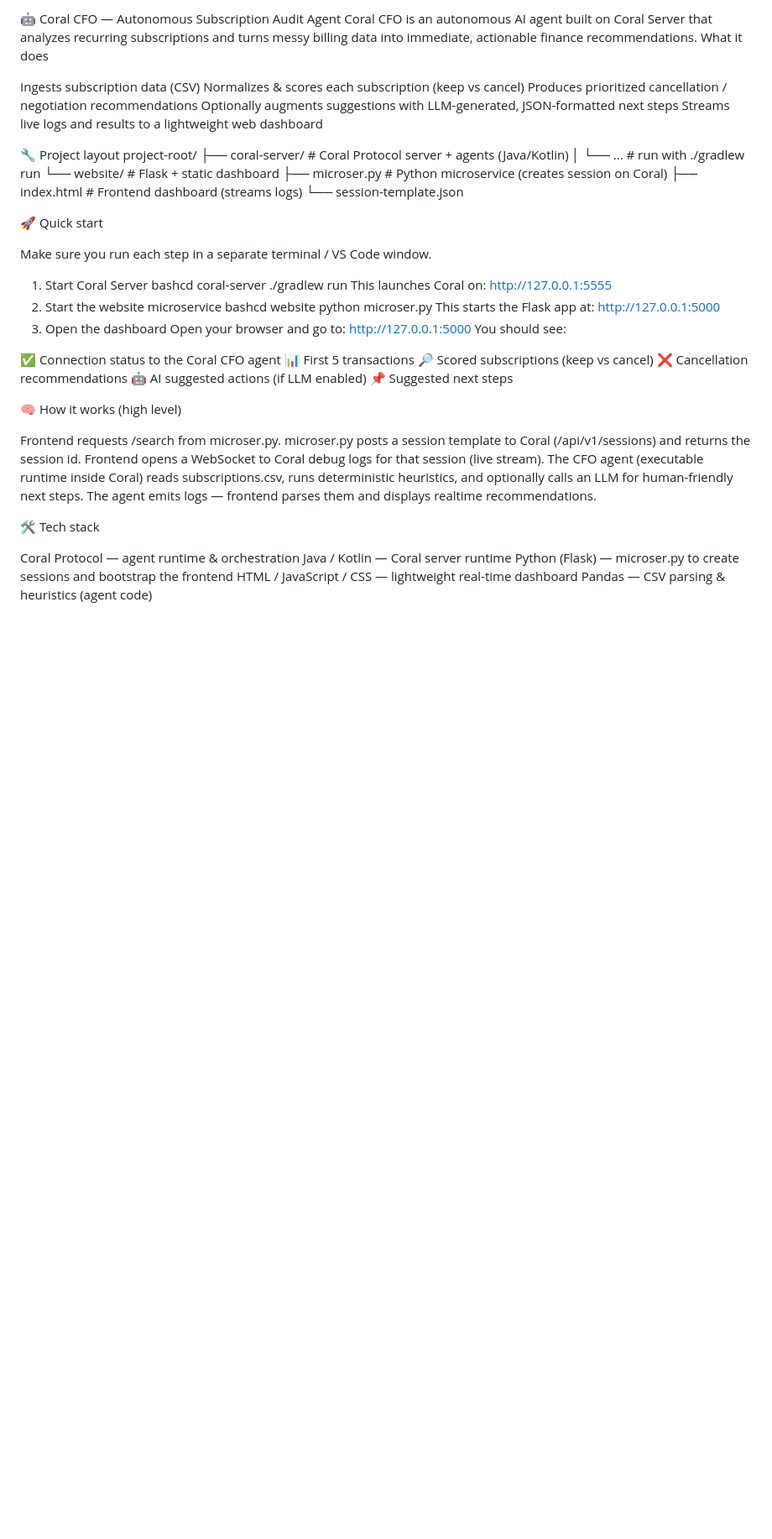
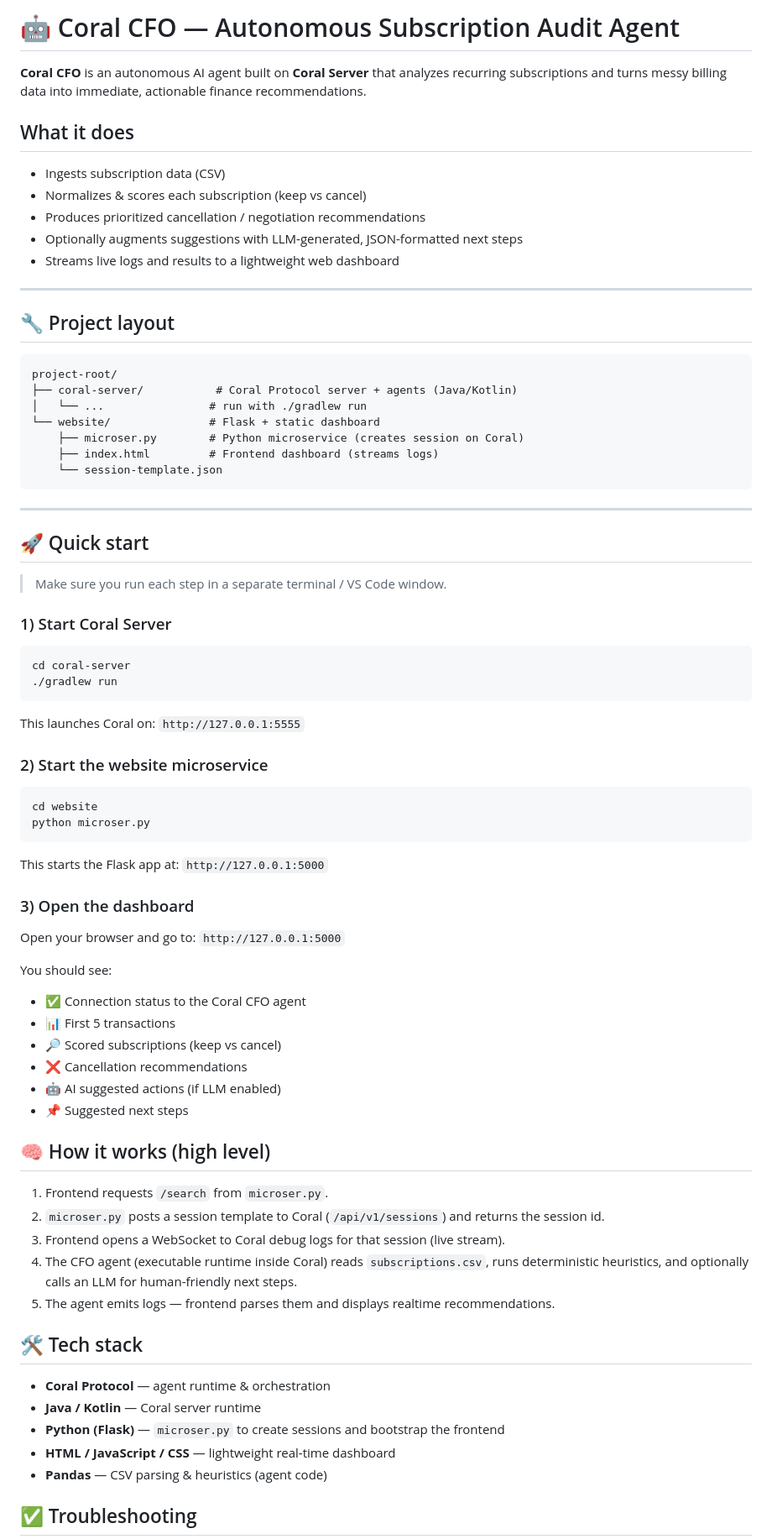
Before and after one commit to awaisstack/Coral-CFO, a Markdown page: README.md, the part around the change printed below. Shown: that part at 84% size. Drawn GitHub-style; blank space fills up the shorter version.

````diff
--- a/README.md
+++ b/README.md
@@ -1,15 +1,20 @@
-🤖 Coral CFO — Autonomous Subscription Audit Agent
-Coral CFO is an autonomous AI agent built on Coral Server that analyzes recurring subscriptions and turns messy billing data into immediate, actionable finance recommendations.
-What it does
+# 🤖 Coral CFO — Autonomous Subscription Audit Agent
 
-Ingests subscription data (CSV)
-Normalizes & scores each subscription (keep vs cancel)
-Produces prioritized cancellation / negotiation recommendations
-Optionally augments suggestions with LLM-generated, JSON-formatted next steps
-Streams live logs and results to a lightweight web dashboard
+**Coral CFO** is an autonomous AI agent built on **Coral Server** that analyzes recurring subscriptions and turns messy billing data into immediate, actionable finance recommendations.
 
+## What it does
 
-🔧 Project layout
+- Ingests subscription data (CSV)
+- Normalizes & scores each subscription (keep vs cancel)
+- Produces prioritized cancellation / negotiation recommendations
+- Optionally augments suggestions with LLM-generated, JSON-formatted next steps
+- Streams live logs and results to a lightweight web dashboard
+
+---
+
+## 🔧 Project layout
+
+```
 project-root/
 ├── coral-server/           # Coral Protocol server + agents (Java/Kotlin)
 │   └── ...                # run with ./gradlew run
@@ -17,43 +22,59 @@ project-root/
     ├── microser.py        # Python microservice (creates session on Coral)
     ├── index.html         # Frontend dashboard (streams logs)
     └── session-template.json
+```
 
-🚀 Quick start
+---
 
-Make sure you run each step in a separate terminal / VS Code window.
+## 🚀 Quick start
 
-1) Start Coral Server
-bashcd coral-server
+> Make sure you run each step in a separate terminal / VS Code window.
+
+### 1) Start Coral Server
+
+```bash
+cd coral-server
 ./gradlew run
-This launches Coral on: http://127.0.0.1:5555
-2) Start the website microservice
-bashcd website
+```
+
+This launches Coral on: `http://127.0.0.1:5555`
+
+### 2) Start the website microservice
+
+```bash
+cd website
 python microser.py
-This starts the Flask app at: http://127.0.0.1:5000
-3) Open the dashboard
-Open your browser and go to: http://127.0.0.1:5000
+```
+
+This starts the Flask app at: `http://127.0.0.1:5000`
+
+### 3) Open the dashboard
+
+Open your browser and go to: `http://127.0.0.1:5000`
+
 You should see:
+* ✅ Connection status to the Coral CFO agent
+* 📊 First 5 transactions
+* 🔎 Scored subscriptions (keep vs cancel)
+* ❌ Cancellation recommendations
+* 🤖 AI suggested actions (if LLM enabled)
+* 📌 Suggested next steps
 
-✅ Connection status to the Coral CFO agent
-📊 First 5 transactions
-🔎 Scored subscriptions (keep vs cancel)
-❌ Cancellation recommendations
-🤖 AI suggested actions (if LLM enabled)
-📌 Suggested next steps
+## 🧠 How it works (high level)
 
-🧠 How it works (high level)
+1. Frontend requests `/search` from `microser.py`.
+2. `microser.py` posts a session template to Coral (`/api/v1/sessions`) and returns the session id.
+3. Frontend opens a WebSocket to Coral debug logs for that session (live stream).
+4. The CFO agent (executable runtime inside Coral) reads `subscriptions.csv`, runs deterministic heuristics, and optionally calls an LLM for human-friendly next steps.
+5. The agent emits logs — frontend parses them and displays realtime recommendations.
 
-Frontend requests /search from microser.py.
-microser.py posts a session template to Coral (/api/v1/sessions) and returns the session id.
-Frontend opens a WebSocket to Coral debug logs for that session (live stream).
-The CFO agent (executable runtime inside Coral) reads subscriptions.csv, runs deterministic heuristics, and optionally calls an LLM for human-friendly next steps.
-The agent emits logs — frontend parses them and displays realtime recommendations.
+## 🛠️ Tech stack
 
-🛠️ Tech stack
+* **Coral Protocol** — agent runtime & orchestration
+* **Java / Kotlin** — Coral server runtime
+* **Python (Flask)** — `microser.py` to create sessions and bootstrap the frontend
+* **HTML / JavaScript / CSS** — lightweight real-time dashboard
+* **Pandas** — CSV parsing & heuristics (agent code)
 
-Coral Protocol — agent runtime & orchestration
-Java / Kotlin — Coral server runtime
-Python (Flask) — microser.py to create sessions and bootstrap the frontend
-HTML / JavaScript / CSS — lightweight real-time dashboard
-Pandas — CSV parsing & heuristics (agent code)
+## ✅ Troubleshooting
 
````
Also changed, not shown: other parts of README.md (+15 -22 lines).
